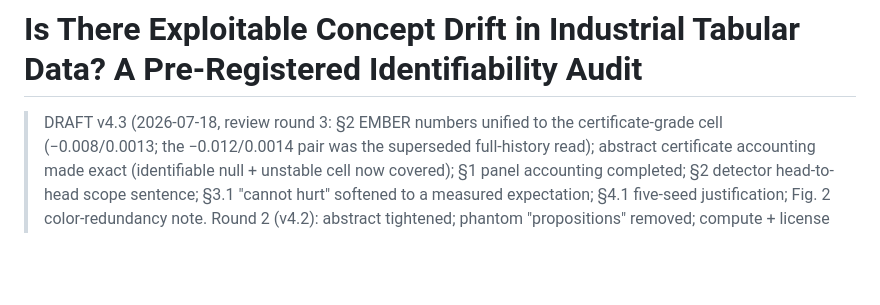
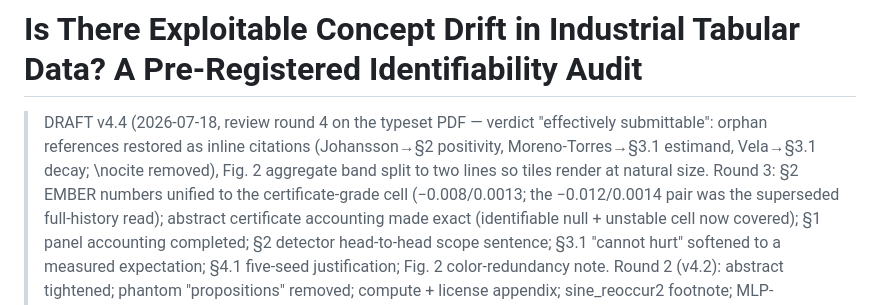
Before and after one commit to tonygjwns/explainableTabular, a Markdown page: PAPER_DRAFT_V4.md, the part around the change. Drawn GitHub-style; blank space fills up the shorter version.

Commit message:
headers: bump both drafts to v4.4 (round-4 note) - content was already synced in 99060b4
Co-Authored-By: Claude Fable 5 <noreply@anthropic.com>

```diff
--- a/PAPER_DRAFT_V4.md
+++ b/PAPER_DRAFT_V4.md
@@ -1,6 +1,9 @@
 # Is There Exploitable Concept Drift in Industrial Tabular Data? A Pre-Registered Identifiability Audit
 
-> DRAFT v4.3 (2026-07-18, review round 3: §2 EMBER numbers unified to the certificate-grade
+> DRAFT v4.4 (2026-07-18, review round 4 on the typeset PDF — verdict "effectively
+> submittable": orphan references restored as inline citations (Johansson→§2 positivity,
+> Moreno-Torres→§3.1 estimand, Vela→§3.1 decay; \nocite removed), Fig. 2 aggregate band split
+> to two lines so tiles render at natural size. Round 3: §2 EMBER numbers unified to the certificate-grade
 > cell (−0.008/0.0013; the −0.012/0.0014 pair was the superseded full-history read); abstract
 > certificate accounting made exact (identifiable null + unstable cell now covered); §1 panel
 > accounting completed; §2 detector head-to-head scope sentence; §3.1 "cannot hurt" softened to
```
Also changed, not shown: PAPER_DRAFT_V4_KO.md (+3 -1 lines).
